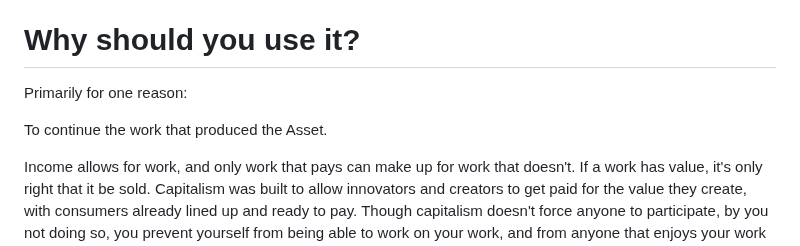
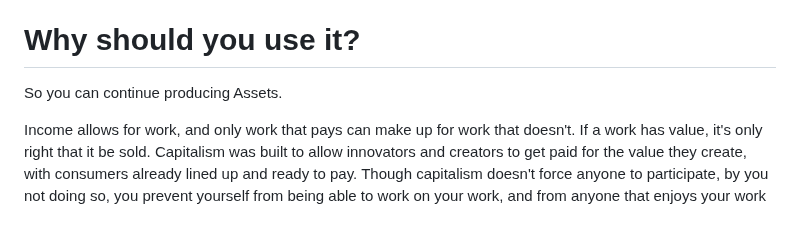
Before and after one commit to johans-work/paid-source, a Markdown page: README.md, the part around the change. GitHub-like rendering; blank space fills up the shorter version.

```diff
--- a/README.md
+++ b/README.md
@@ -44,9 +44,7 @@ Modify the license as you see fit!
 
 # Why should you use it?
 
-Primarily for one reason:
-
-To continue the work that produced the Asset.
+So you can continue producing Assets.
 
 Income allows for work, and only work that pays can make up for work that doesn't. If a work has value, it's only right that it be sold. Capitalism was built to allow innovators and creators to get paid for the value they create, with consumers already lined up and ready to pay. Though capitalism doesn't force anyone to participate, by you not doing so, you prevent yourself from being able to work on your work, and from anyone that enjoys your work from supporting you easily.
 
```
